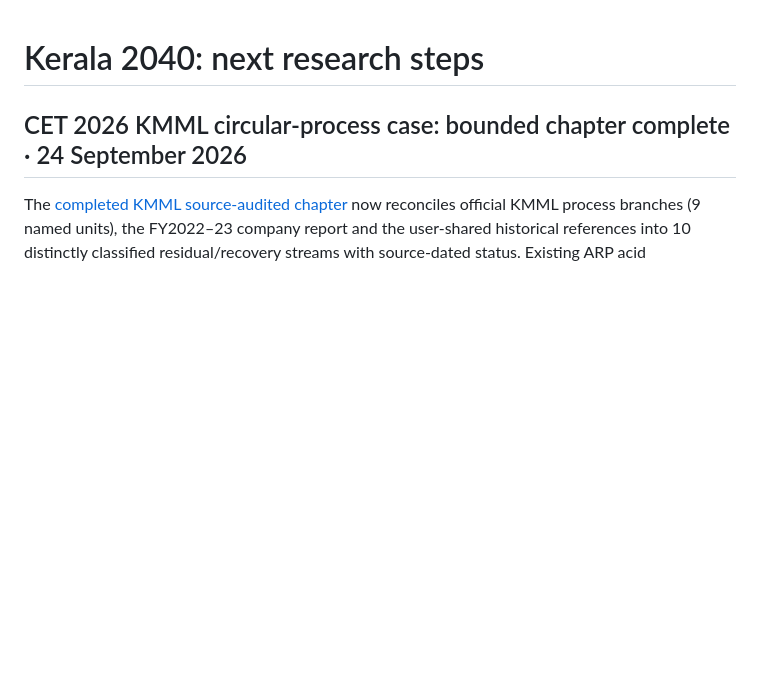
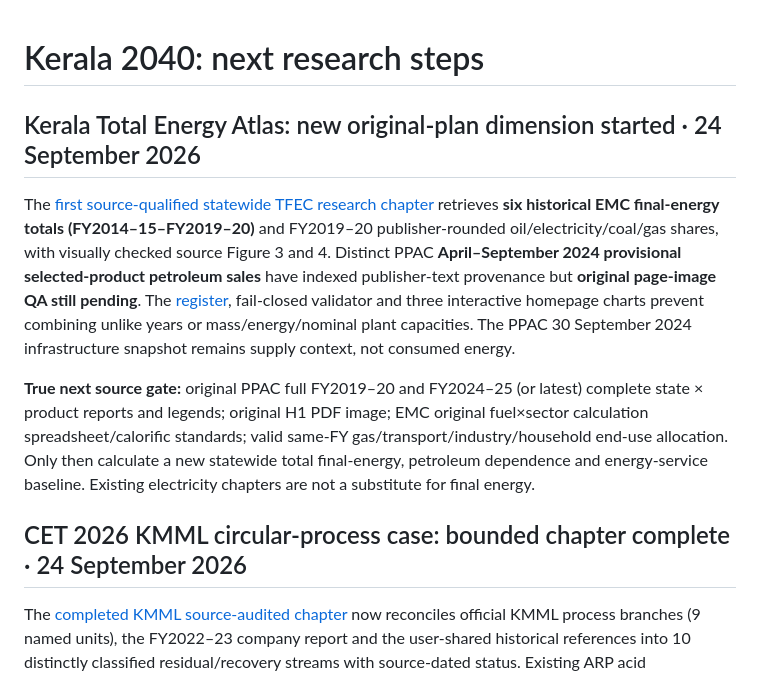
Before and after one commit to abhijith-sivaprasadan/kerala2040, a Markdown page: docs/NEXT_STEPS.md, the part around the change. GitHub-like rendering; blank space fills up the shorter version.

Commit message:
Document bounded non-electric final-energy atlas source extraction and original-PDF remaining QA

```diff
--- a/docs/NEXT_STEPS.md
+++ b/docs/NEXT_STEPS.md
@@ -1,4 +1,10 @@
 # Kerala 2040: next research steps
+
+## Kerala Total Energy Atlas: new original-plan dimension started · 24 September 2026
+
+The [first source-qualified statewide TFEC research chapter](KERALA_TOTAL_ENERGY_ATLAS_BASELINE_2026_09_24.md) retrieves **six historical EMC final-energy totals (FY2014–15–FY2019–20)** and FY2019–20 publisher-rounded oil/electricity/coal/gas shares, with visually checked source Figure 3 and 4. Distinct PPAC **April–September 2024 provisional selected-product petroleum sales** have indexed publisher-text provenance but **original page-image QA still pending**. The [register](../data/evidence/total_energy/kerala_total_energy_source_register_2026_09_24.json), fail-closed validator and three interactive homepage charts prevent combining unlike years or mass/energy/nominal plant capacities. The PPAC 30 September 2024 infrastructure snapshot remains supply context, not consumed energy.
+
+**True next source gate:** original PPAC full FY2019–20 and FY2024–25 (or latest) complete state × product reports and legends; original H1 PDF image; EMC original fuel×sector calculation spreadsheet/calorific standards; valid same-FY gas/transport/industry/household end-use allocation. Only then calculate a new statewide total final-energy, petroleum dependence and energy-service baseline. Existing electricity chapters are not a substitute for final energy.
 
 ## CET 2026 KMML circular-process case: bounded chapter complete · 24 September 2026
 
```
